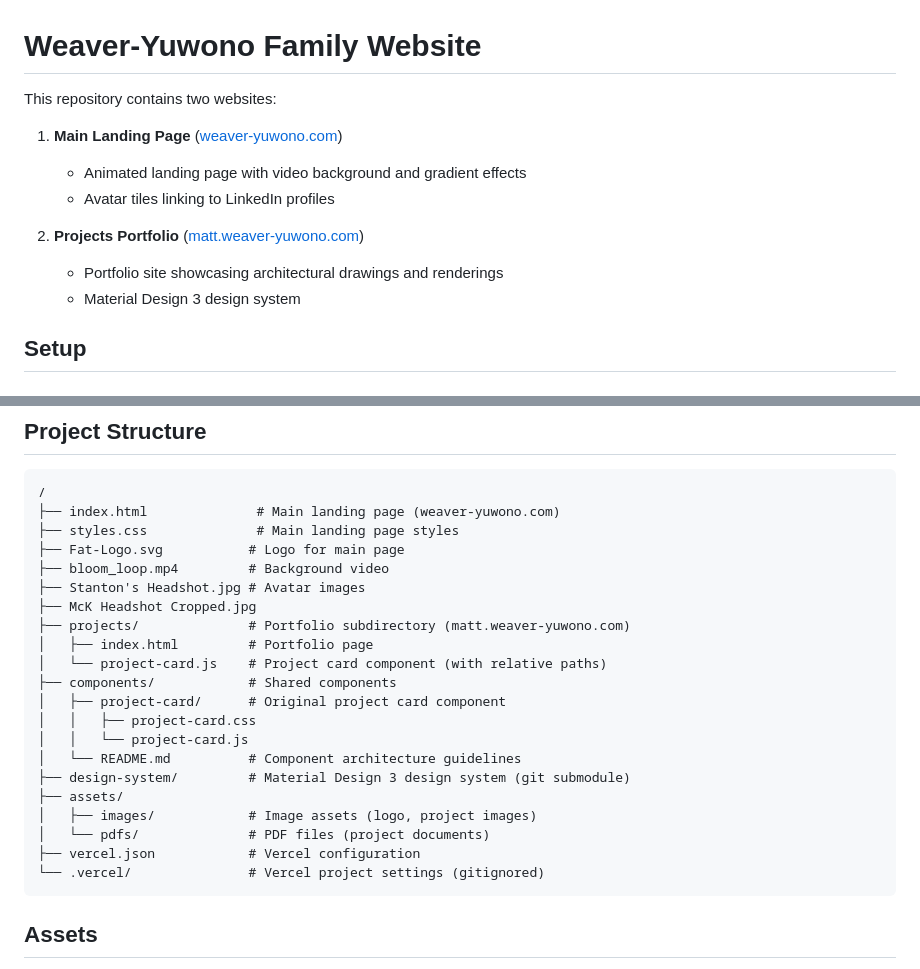
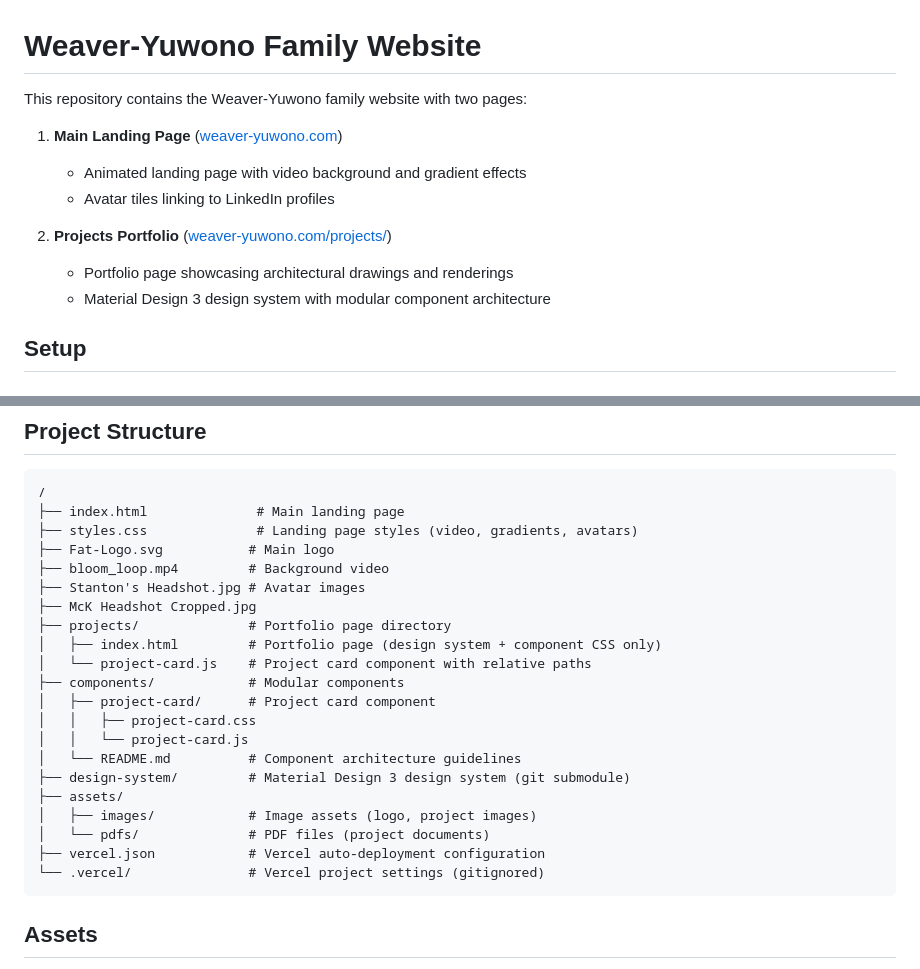
Before and after one commit to mwyuwono/Weaver-Yuwono-Home-Page, a Markdown page: README.md, 2 parts joined by grey strips. Rendered like a GitHub page.

````diff
--- a/README.md
+++ b/README.md
@@ -1,14 +1,14 @@
 # Weaver-Yuwono Family Website
 
-This repository contains two websites:
+This repository contains the Weaver-Yuwono family website with two pages:
 
 1. **Main Landing Page** ([weaver-yuwono.com](https://weaver-yuwono.com))
    - Animated landing page with video background and gradient effects
    - Avatar tiles linking to LinkedIn profiles
 
-2. **Projects Portfolio** ([matt.weaver-yuwono.com](https://matt.weaver-yuwono.com))
-   - Portfolio site showcasing architectural drawings and renderings
-   - Material Design 3 design system
+2. **Projects Portfolio** ([weaver-yuwono.com/projects/](https://weaver-yuwono.com/projects/))
+   - Portfolio page showcasing architectural drawings and renderings
+   - Material Design 3 design system with modular component architecture
 
 ## Setup
 
@@ -39,17 +39,17 @@ Once the design system is installed, design tokens will be automatically loaded
 
 ```
 /
-├── index.html              # Main landing page (weaver-yuwono.com)
-├── styles.css              # Main landing page styles
-├── Fat-Logo.svg           # Logo for main page
+├── index.html              # Main landing page
+├── styles.css              # Landing page styles (video, gradients, avatars)
+├── Fat-Logo.svg           # Main logo
 ├── bloom_loop.mp4         # Background video
 ├── Stanton's Headshot.jpg # Avatar images
 ├── McK Headshot Cropped.jpg
-├── projects/              # Portfolio subdirectory (matt.weaver-yuwono.com)
-│   ├── index.html         # Portfolio page
-│   └── project-card.js    # Project card component (with relative paths)
-├── components/            # Shared components
-│   ├── project-card/      # Original project card component
+├── projects/              # Portfolio page directory
+│   ├── index.html         # Portfolio page (design system + component CSS only)
+│   └── project-card.js    # Project card component with relative paths
+├── components/            # Modular components
+│   ├── project-card/      # Project card component
 │   │   ├── project-card.css
 │   │   └── project-card.js
 │   └── README.md          # Component architecture guidelines
@@ -57,7 +57,7 @@ Once the design system is installed, design tokens will be automatically loaded
 ├── assets/
 │   ├── images/            # Image assets (logo, project images)
 │   └── pdfs/              # PDF files (project documents)
-├── vercel.json            # Vercel configuration
+├── vercel.json            # Vercel auto-deployment configuration
 └── .vercel/               # Vercel project settings (gitignored)
 ```
 
````
Also changed, not shown: CLAUDE.md (+31 -45 lines).
